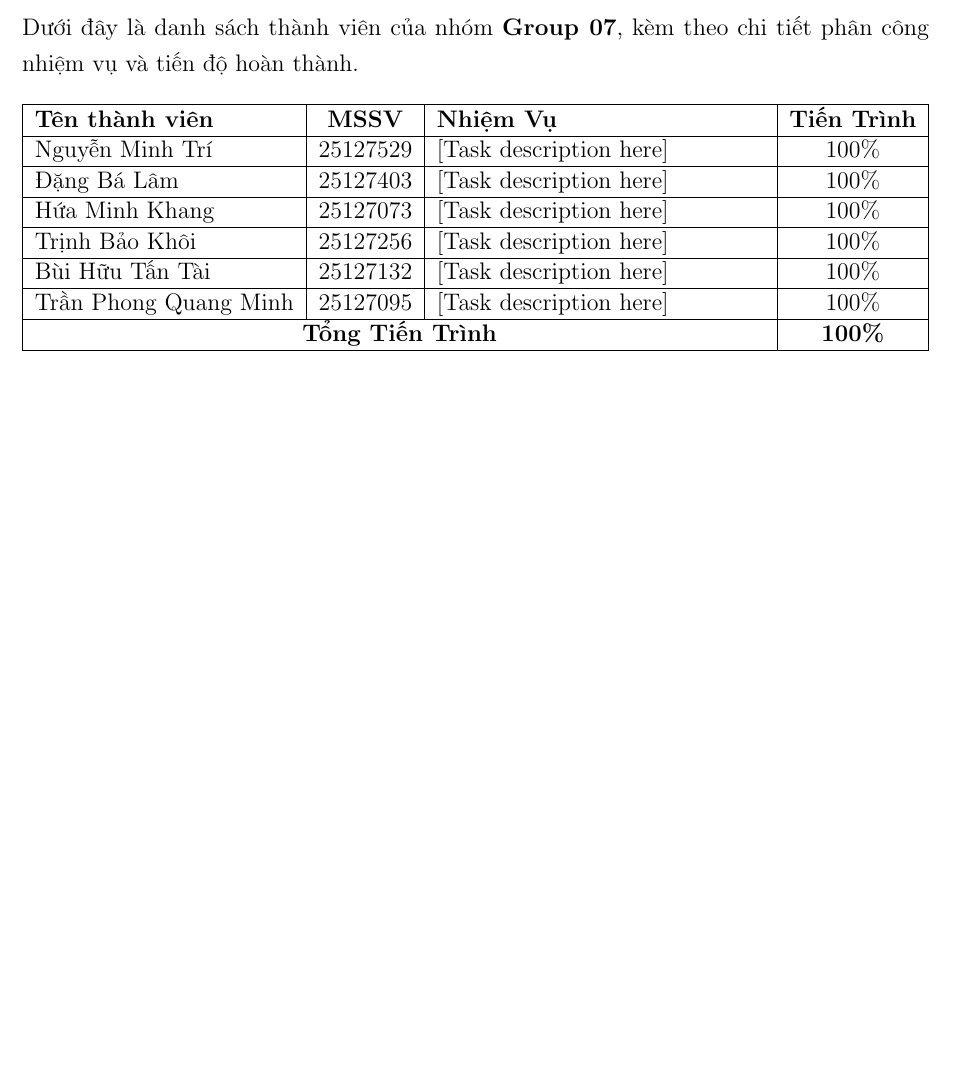
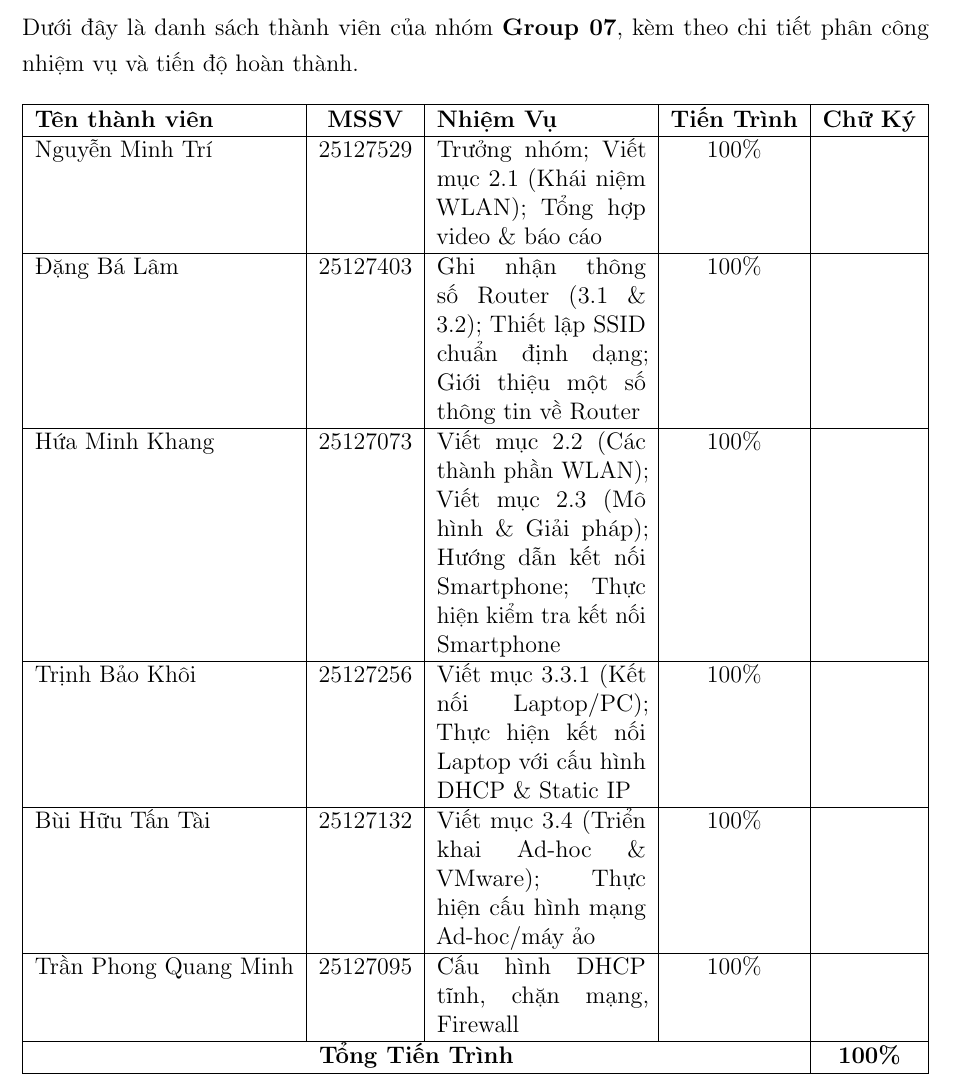
Before and after one commit to fiiwk21/MMT_Project_Group07, a LaTeX document (report.tex, which reads content/group-information.tex): part of page 5 of 29, cut so that both start at the same text, the shorter picture padded with empty space. Compiled offline with pdfLaTeX.

Commit message:
Update tasks

```diff
--- a/content/group-information.tex
+++ b/content/group-information.tex
@@ -3,24 +3,25 @@ Dưới đây là danh sách thành viên của nhóm \textbf{Group 07}, kèm th
 
 \begin{table}[H]
 \centering
-\begin{tabularx}{\textwidth}{|l|c|X|c|}
+\begin{tabularx}{\textwidth}{|l|c|X|c|c|}
 \hline
-\textbf{Tên thành viên} & \textbf{MSSV} & \textbf{Nhiệm Vụ} & \textbf{Tiến Trình} \\
+\textbf{Tên thành viên} & \textbf{MSSV} & \textbf{Nhiệm Vụ} & \textbf{Tiến Trình} & \textbf{Chữ Ký} \\
 \hline
-Nguyễn Minh Trí & 25127529 & [Task description here] & 100\% \\
+Nguyễn Minh Trí & 25127529 & Trưởng nhóm; Viết mục 2.1 (Khái niệm WLAN); Tổng hợp video \& báo cáo & 100\% & \\
 \hline
-Đặng Bá Lâm & 25127403 & [Task description here] & 100\% \\
+Đặng Bá Lâm & 25127403 & Ghi nhận thông số Router (3.1 \& 3.2); Thiết lập SSID chuẩn định dạng; Giới thiệu một số thông tin về Router & 100\% & \\
 \hline
-Hứa Minh Khang & 25127073 & [Task description here] & 100\% \\
+Hứa Minh Khang & 25127073 & Viết mục 2.2 (Các thành phần WLAN); Viết mục 2.3 (Mô hình \& Giải pháp); Hướng dẫn kết nối Smartphone; Thực hiện kiểm tra kết nối Smartphone & 100\% & \\
 \hline
-Trịnh Bảo Khôi & 25127256 & [Task description here] & 100\% \\
+Trịnh Bảo Khôi & 25127256 & Viết mục 3.3.1 (Kết nối Laptop/PC); Thực hiện kết nối Laptop với cấu hình DHCP \& Static IP & 100\% & \\
 \hline
-Bùi Hữu Tấn Tài & 25127132 & [Task description here] & 100\% \\
+Bùi Hữu Tấn Tài & 25127132 & Viết mục 3.4 (Triển khai Ad-hoc \& VMware); Thực hiện cấu hình mạng Ad-hoc/máy ảo & 100\% & \\
 \hline
-Trần Phong Quang Minh & 25127095 & [Task description here] & 100\% \\
+Trần Phong Quang Minh & 25127095 & Cấu hình DHCP tĩnh, chặn mạng, Firewall & 100\% & \\
 \hline
-\multicolumn{3}{|c|}{\textbf{Tổng Tiến Trình}} & \textbf{100\%} \\
+\multicolumn{4}{|c|}{\textbf{Tổng Tiến Trình}} & \textbf{100\%} \\
 \hline
 \end{tabularx}
 \caption{Phân công nhiệm vụ và tiến độ hoàn thành nhóm}
+\label{tab:phanCong}
 \end{table}
```
Also changed, not shown: content/title.tex (+3 -3 lines), report.bbl, 6 other files.
